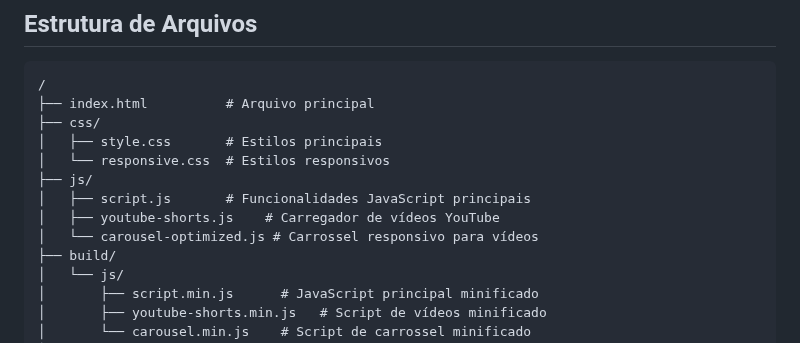
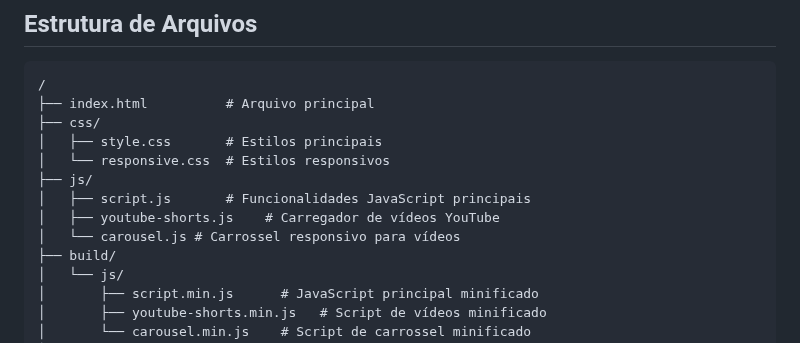
Before and after one commit to mapsegundo/joaodiniz, a Markdown page: README.md, the part around the change. GitHub-like rendering.

Commit message:
Correcao textual

```diff
--- a/README.md
+++ b/README.md
@@ -126,7 +126,7 @@ A identidade visual segue um padrão profissional da área médica:
 ├── js/
 │   ├── script.js       # Funcionalidades JavaScript principais
 │   ├── youtube-shorts.js    # Carregador de vídeos YouTube
-│   └── carousel-optimized.js # Carrossel responsivo para vídeos
+│   └── carousel.js # Carrossel responsivo para vídeos
 ├── build/
 │   └── js/
 │       ├── script.min.js      # JavaScript principal minificado
```
